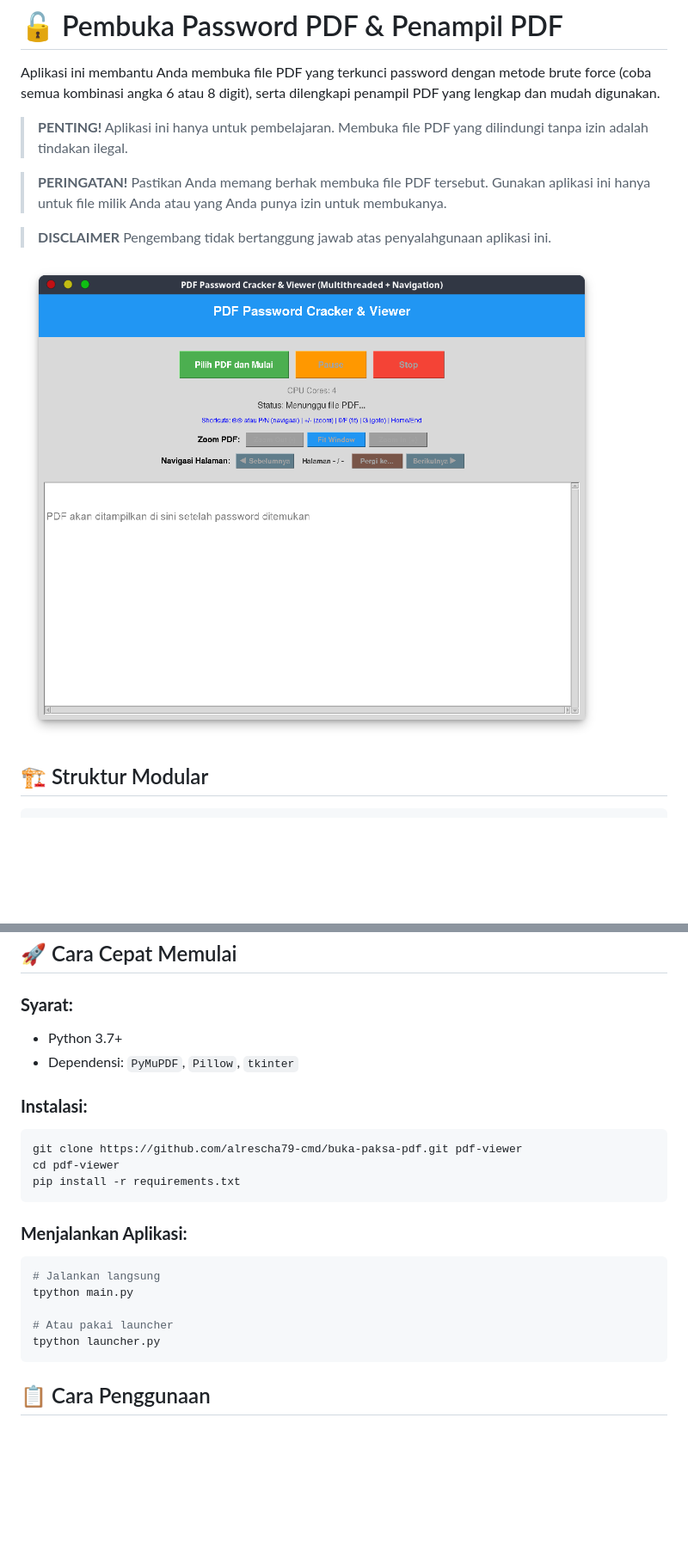
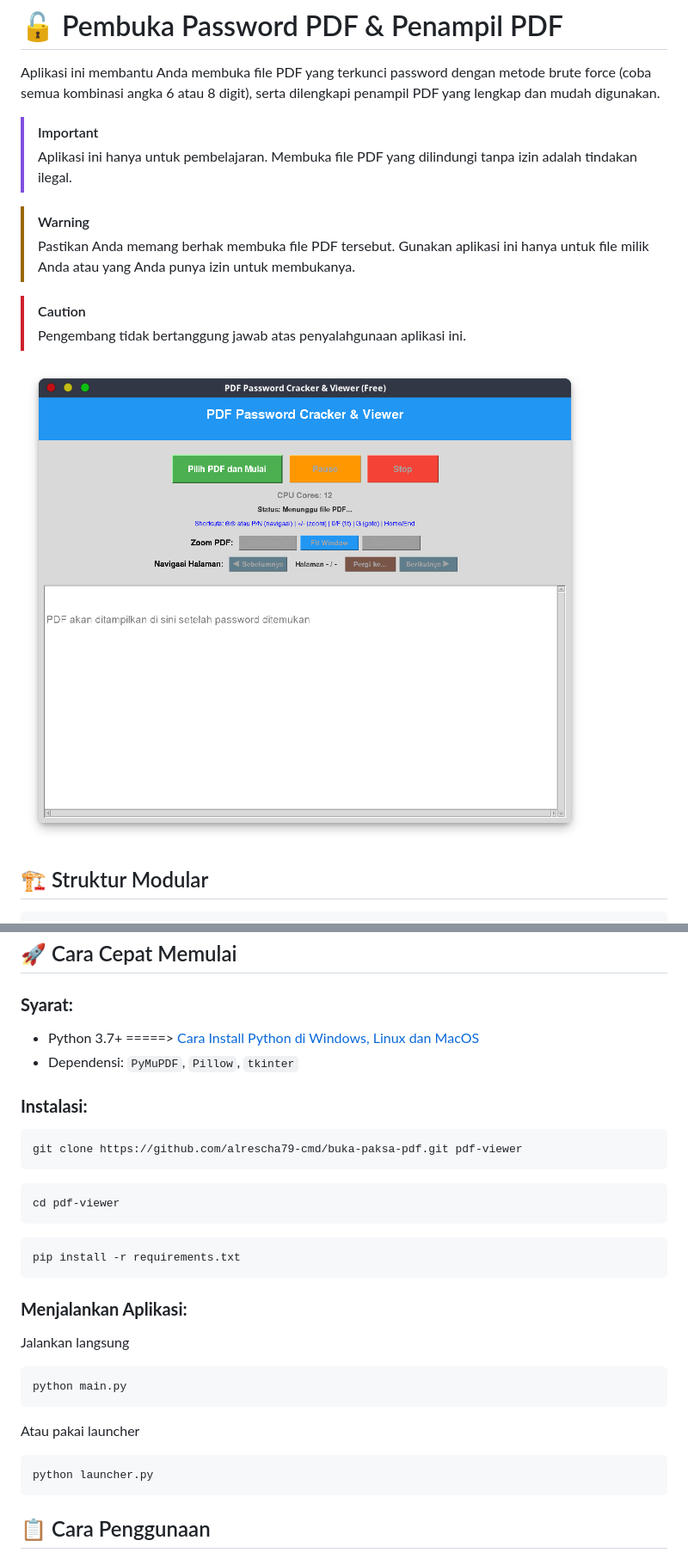
Before and after one commit to alrescha79-cmd/buka-paksa-pdf, a Markdown page: README.md, 2 parts joined by grey strips. Shown: that part at 86% size. Rendered like a GitHub page; pictures changed too: image.png; blank space fills up the shorter version.

Commit message:
Update README for clarity, enhance UI button properties, and improve progress monitor display

````diff
--- a/README.md
+++ b/README.md
@@ -2,13 +2,13 @@
 
 Aplikasi ini membantu Anda membuka file PDF yang terkunci password dengan metode brute force (coba semua kombinasi angka 6 atau 8 digit), serta dilengkapi penampil PDF yang lengkap dan mudah digunakan.
 
-> **PENTING!**
+> [!IMPORTANT]
 > Aplikasi ini hanya untuk pembelajaran. Membuka file PDF yang dilindungi tanpa izin adalah tindakan ilegal.
 
-> **PERINGATAN!**
+> [!WARNING]
 > Pastikan Anda memang berhak membuka file PDF tersebut. Gunakan aplikasi ini hanya untuk file milik Anda atau yang Anda punya izin untuk membukanya.
 
-> **DISCLAIMER**
+> [!CAUTION]
 > Pengembang tidak bertanggung jawab atas penyalahgunaan aplikasi ini.
 
 ![Tampilan Aplikasi](image.png)
@@ -65,25 +65,35 @@ pdf-viewer/
 
 ### **Syarat:**
 
-- Python 3.7+
+- Python 3.7+ =====> [Cara Install Python di Windows, Linux dan MacOS](https://www.codepolitan.com/blog/cara-install-python-di-windows-macos-dan-linux-lengkap/)
 - Dependensi: `PyMuPDF`, `Pillow`, `tkinter`
 
 ### **Instalasi:**
 
 ```bash
 git clone https://github.com/alrescha79-cmd/buka-paksa-pdf.git pdf-viewer
+```
+
+```bash
 cd pdf-viewer
+```
+
+```bash
 pip install -r requirements.txt
 ```
 
 ### **Menjalankan Aplikasi:**
 
+Jalankan langsung
+
 ```bash
-# Jalankan langsung
-tpython main.py
+python main.py
+```
 
-# Atau pakai launcher
-tpython launcher.py
+Atau pakai launcher
+
+```bash
+python launcher.py
 ```
 
 ## 📋 Cara Penggunaan
````
Also changed, not shown: other parts of README.md (+11 -0 lines), 2 other files.
